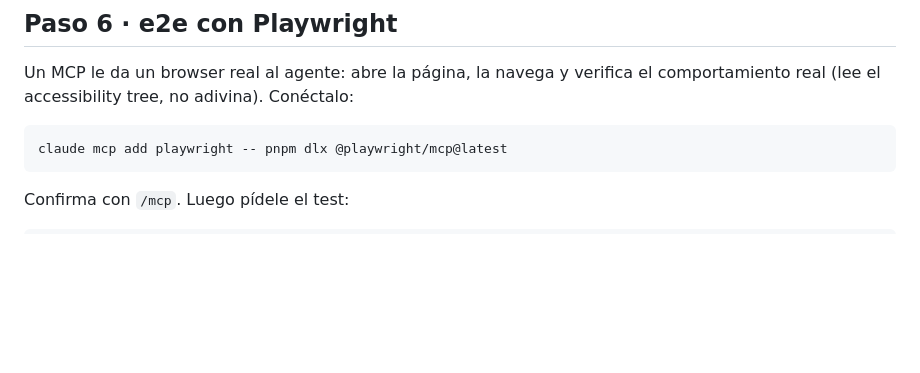
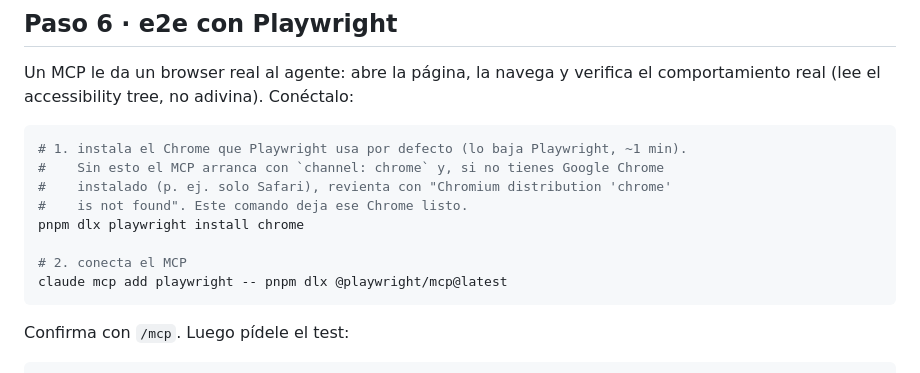
Before and after one commit to eyalcumartesi/tnf-taller, a Markdown page: taller/DEMO.md, the part around the change. Drawn GitHub-style; blank space fills up the shorter version.

Commit message:
gnhf 16: Fixed a live-demo blocker in DEMO.md Paso 6 by installing the Chrome build Playwright's MCP needs by default, so the e2e step doesn't fail on attendees who lack Google Chrome.

````diff
--- a/taller/DEMO.md
+++ b/taller/DEMO.md
@@ -195,6 +195,13 @@ Verifica que aparezca: escribe `/crear-pr` en el agente. Lo usarás en el Paso 8
 Un MCP le da un browser real al agente: abre la página, la navega y verifica el comportamiento real (lee el accessibility tree, no adivina). Conéctalo:
 
 ```bash
+# 1. instala el Chrome que Playwright usa por defecto (lo baja Playwright, ~1 min).
+#    Sin esto el MCP arranca con `channel: chrome` y, si no tienes Google Chrome
+#    instalado (p. ej. solo Safari), revienta con "Chromium distribution 'chrome'
+#    is not found". Este comando deja ese Chrome listo.
+pnpm dlx playwright install chrome
+
+# 2. conecta el MCP
 claude mcp add playwright -- pnpm dlx @playwright/mcp@latest
 ```
 
````
